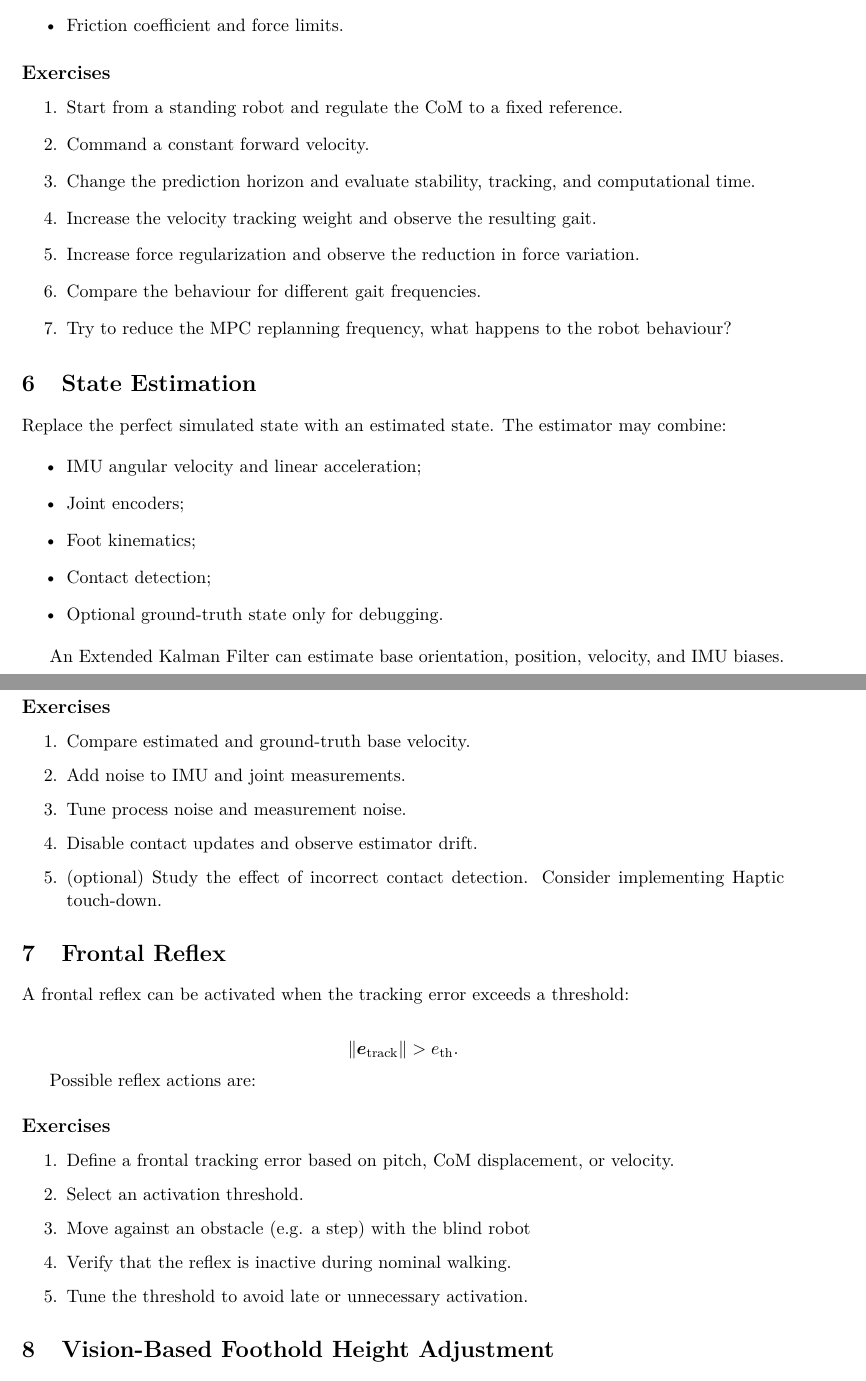
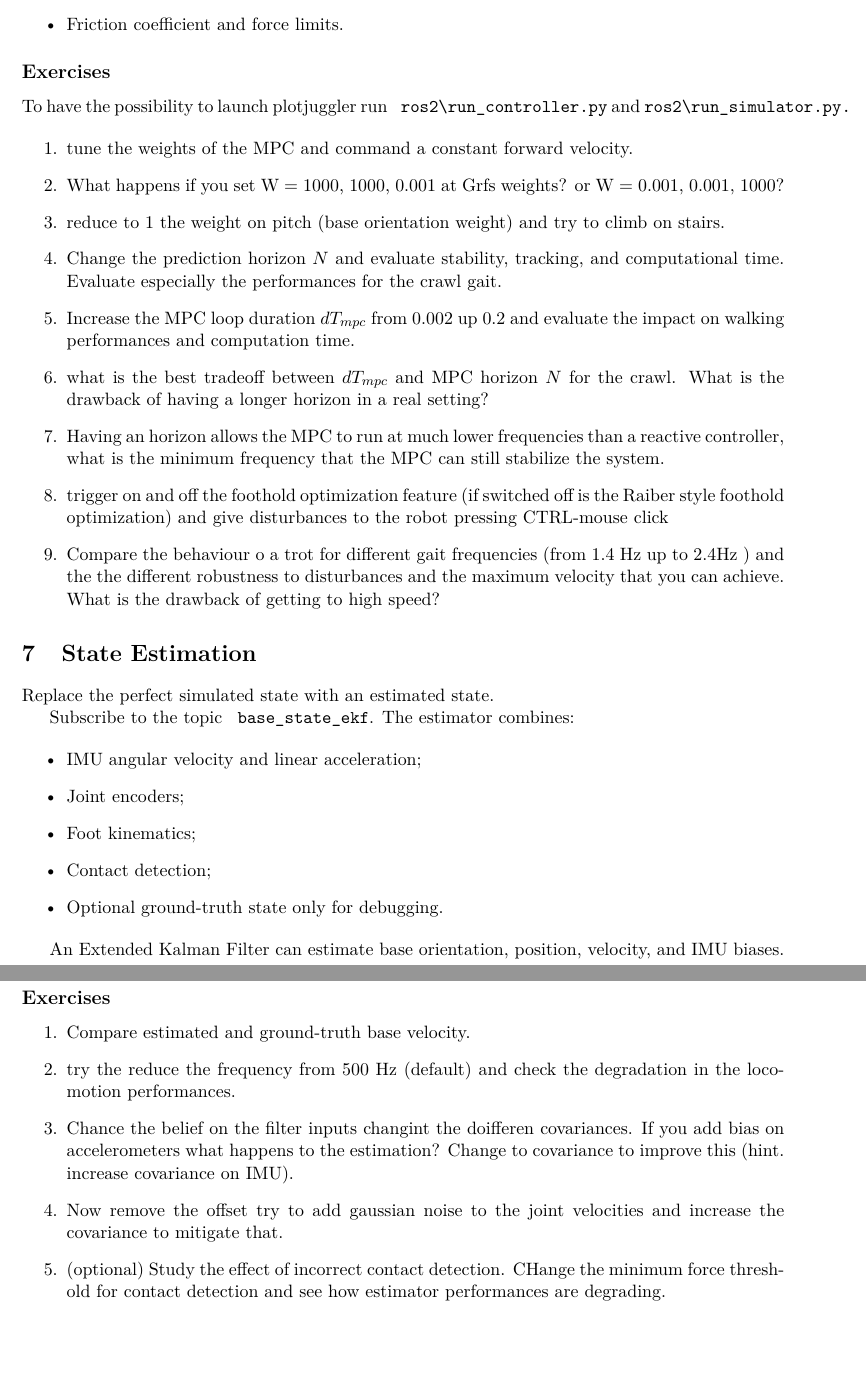
Before and after one commit to idra-lab/where_summer_school, a LaTeX document (practical_session_friday.tex): two parts of pages 3 and 4 of 5 before the commit and two parts of pages 3 and 4 of 4 after it, joined at a grey line, cut so that both start at the same text, the shorter picture padded with empty space. Compiled offline with pdfLaTeX.

Commit message:
changed friday practical session

```diff
--- a/practical_session_friday.tex
+++ b/practical_session_friday.tex
@@ -200,22 +221,31 @@ Important parameters are:
 \end{itemize}
 
 \subsection*{Exercises}
+To have the possibility to launch plotjuggler run \verb| ros2\run_controller.py| and  \verb|ros2\run_simulator.py.|
+
 
 \begin{enumerate}[label=\arabic*.]
-	\item Start from a standing robot and regulate the CoM to a fixed reference.
-	\item Command a constant forward velocity.
-	\item Change the prediction horizon and evaluate stability, tracking, and computational time.
-	\item Increase the velocity tracking weight and observe the resulting gait.
-	\item Increase force regularization and observe the reduction in force variation.
-	\item Compare the behaviour for different gait frequencies.
-	\item Try  to reduce the MPC replanning frequency, what happens to the robot behaviour?
+	\item tune the weights of the MPC and  command a constant forward velocity.
+	\item What happens if you set W = 1000, 1000, 0.001 at Grfs weights? or W = 0.001, 0.001, 1000?
+	\item reduce to 1 the weight on pitch (base orientation weight) and try to climb on stairs.
+	\item Change the prediction horizon $N$ and evaluate stability, tracking, and computational time. Evaluate especially the performances for the crawl gait.
+	\item Increase the MPC loop duration $dT_{mpc}$ from 0.002 up 0.2 and evaluate the impact on walking performances and computation time.
+	\item what is the best tradeoff between $dT_{mpc}$ and MPC horizon $N$ for the crawl. What is the drawback of having a longer horizon in a real setting?
+	\item Having an horizon allows the MPC to run at much lower frequencies than a reactive controller, what is the minimum frequency that the MPC can still stabilize the system.
+	% warm start
+	%\item Increase the velocity tracking weight and observe the resulting gait.
+	\item trigger on and off the foothold optimization feature (if switched off is the Raiber style foothold optimization) and give disturbances to the robot pressing CTRL-mouse click
+	\item Compare the behaviour o a trot for different gait frequencies (from 1.4 Hz up to 2.4Hz ) and the the different robustness to disturbances  and the maximum velocity that you can achieve. What is the drawback of
+	getting to high speed?
 \end{enumerate}
 
 
 
 \section{State Estimation}
 
-Replace the perfect simulated state with an estimated state. The estimator may combine:
+Replace the perfect simulated state with an estimated state.
+
+Subscribe to the topic \verb| base_state_ekf|.  The estimator  combines:
 
 \begin{itemize}
     \item IMU angular velocity and linear acceleration;
@@ -231,36 +261,66 @@ An Extended Kalman Filter can estimate base orientation, position, velocity, and
 
 \begin{enumerate}[label=\arabic*.]
     \item Compare estimated and ground-truth base velocity.
-    \item Add noise to IMU and joint measurements.
-    \item Tune process noise and measurement noise.
-    \item Disable contact updates and observe estimator drift.
-    \item (optional) Study the effect of incorrect contact detection. Consider implementing Haptic touch-down.
+    \item try the reduce the frequency from 500 Hz (default) and check the degradation in the locomotion performances.
+    \item Chance the belief on the filter inputs changint the doifferen covariances. If you add bias on accelerometers what happens to the estimation?
+    Change to covariance to improve this (hint. increase covariance on IMU).
+    \item Now remove the offset try to add gaussian noise to the joint velocities and increase the covariance to mitigate that.
+    \item (optional) Study the effect of incorrect contact detection. CHange the minimum force threshold for contact detection and see how estimator performances are degrading.
 \end{enumerate}
+%
+%\section{Frontal Reflex}
+%
+%A frontal reflex can be activated when the tracking error exceeds a threshold:
+%
+%\begin{align*}
+%\left\|
+%\bm{e}_{\mathrm{track}}
+%\right\|
+%>
+%e_{\mathrm{th}}.
+%\end{align*}
+%
+%Possible reflex actions are:
+%
+%
+%
+%\subsection*{Exercises}
+%
+%\begin{enumerate}[label=\arabic*.]
+%    \item Define a frontal tracking error based on pitch, CoM displacement, or velocity.
+%    \item Select an activation threshold.
+%    \item Move against an obstacle (e.g. a step) with the blind robot
+%    \item Verify that the reflex is inactive during nominal walking.
+%    \item Tune the threshold to avoid late or unnecessary activation.
+%\end{enumerate}
 
-\section{Frontal Reflex}
-
-A frontal reflex can be activated when the tracking error exceeds a threshold:
-
-\begin{align*}
-\left\|
-\bm{e}_{\mathrm{track}}
-\right\|
->
-e_{\mathrm{th}}.
-\end{align*}
-
-Possible reflex actions are:
+%\section{Vision-Based Foothold Height Adjustment}
+%
+%Use a terrain-height estimate to modify the vertical component of the planned foothold:
+%
+%\begin{align*}
+%p_{f,z}^{\mathrm{des}} =
+%h_{\mathrm{terrain}}
+%\left(
+%p_{f,x}^{\mathrm{des}},
+%p_{f,y}^{\mathrm{des}}
+%\right)
+%+
+%h_{\mathrm{margin}}.
+%\end{align*}
+%
+%The safety margin accounts for terrain-map uncertainty and contact-model imperfections.
+%
+%\subsection*{Exercises}
+%
+%\begin{enumerate}[label=\arabic*.]
+%    \item Test the controller on flat terrain.
+%    \item Add steps, ramps, and isolated obstacles.
+%    \item Query the terrain height at the planned foothold.
+%    \item Adjust touchdown height and swing-foot clearance.
+%    \item Compare missed contacts with and without height adjustment.
+%\end{enumerate}
 
 
 
-\subsection*{Exercises}
 
-\begin{enumerate}[label=\arabic*.]
-    \item Define a frontal tracking error based on pitch, CoM displacement, or velocity.
-    \item Select an activation threshold.
-    \item Move against an obstacle (e.g. a step) with the blind robot
-    \item Verify that the reflex is inactive during nominal walking.
-    \item Tune the threshold to avoid late or unnecessary activation.
-\end{enumerate}
-
-\section{Vision-Based Foothold Height Adjustment}
```
Also changed, not shown: practical_session_friday.tex (140 more changed lines).
